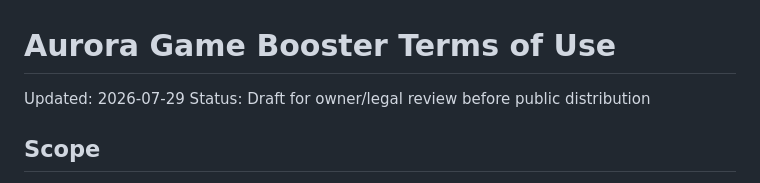
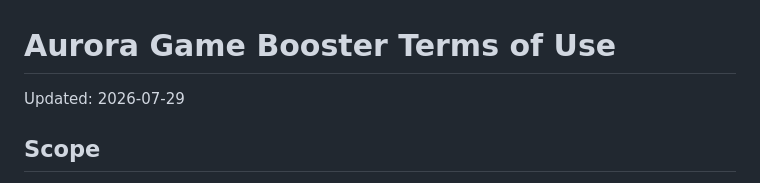
Before and after one commit to Bennyco86/aurora-game-booster, a Markdown page: TERMS.md, the part around the change. Rendered like a GitHub page.

Commit message:
Finalize terms for Store release

```diff
--- a/TERMS.md
+++ b/TERMS.md
@@ -1,7 +1,6 @@
 # Aurora Game Booster Terms of Use
 
 Updated: 2026-07-29
-Status: Draft for owner/legal review before public distribution
 
 ## Scope
 
```
